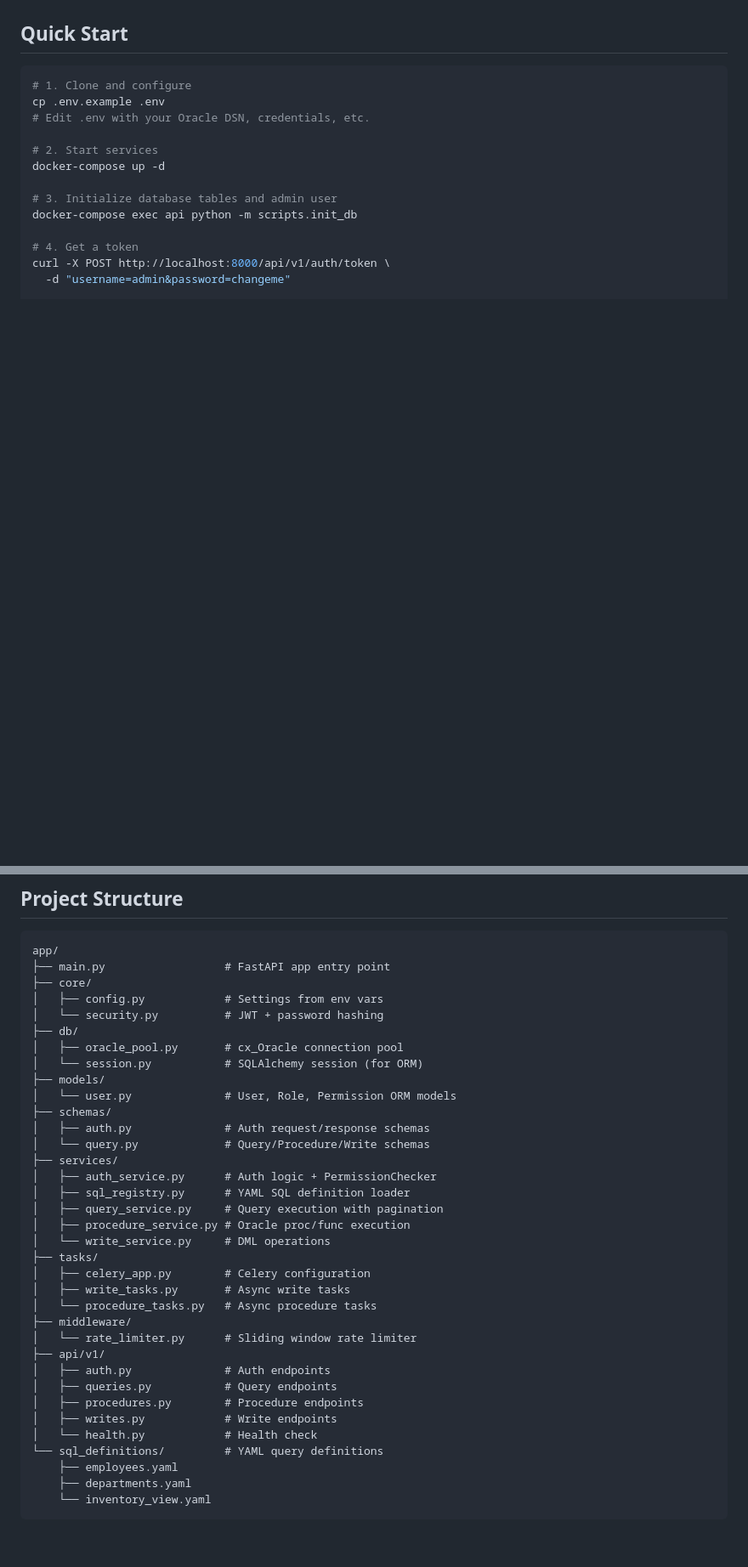
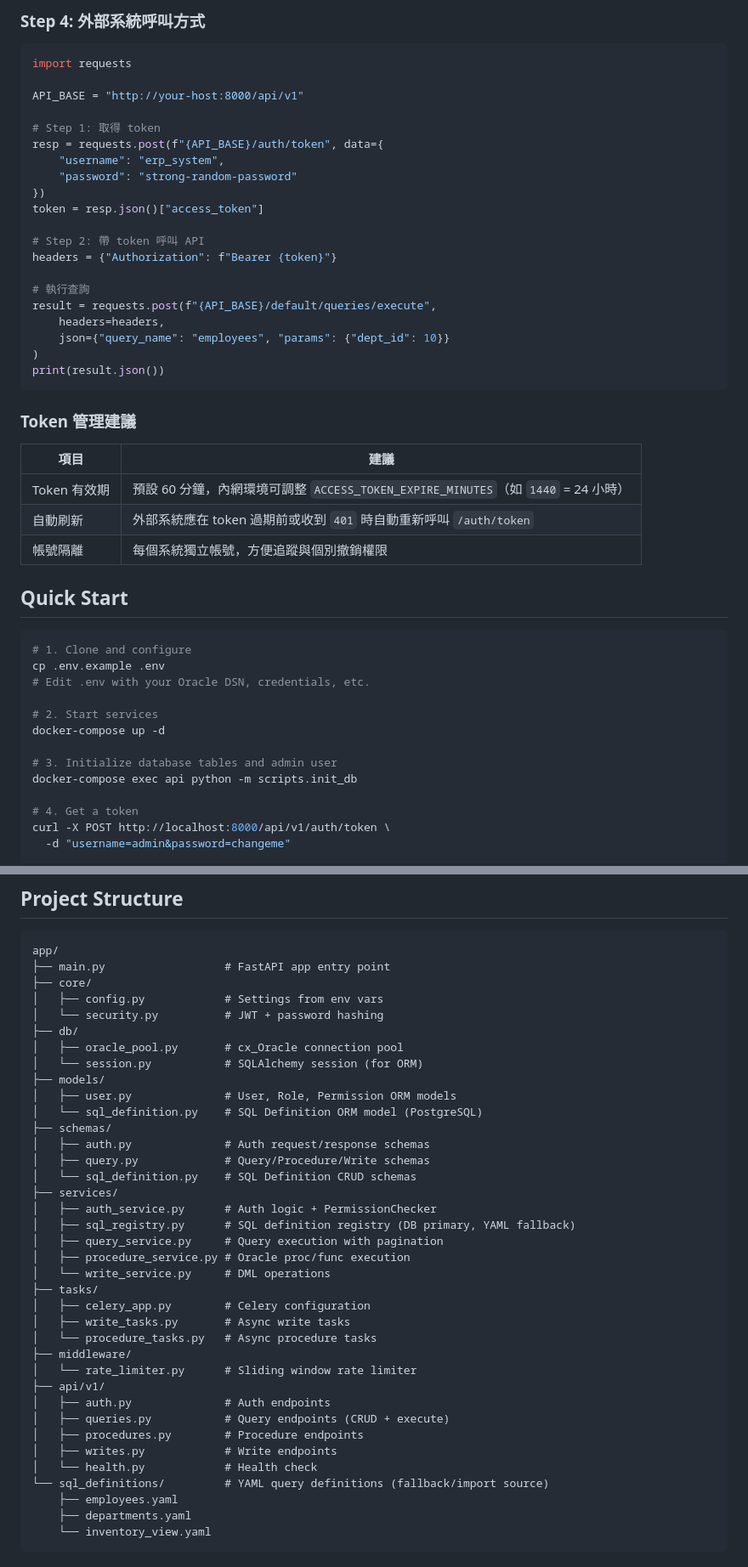
Before and after one commit to CeciliaYin2025/APIHub, a Markdown page: README.md, 2 parts joined by grey strips. Shown at 85% size. Rendered like a GitHub page; blank space fills up the shorter version.

````diff
--- a/README.md
+++ b/README.md
@@ -64,3 +147,35 @@ A generic RESTful API platform built with **FastAPI** that exposes Oracle Databa
+### Step 4: 外部系統呼叫方式
+
+```python
+import requests
+
+API_BASE = "http://your-host:8000/api/v1"
+
+# Step 1: 取得 token
+resp = requests.post(f"{API_BASE}/auth/token", data={
+    "username": "erp_system",
+    "password": "strong-random-password"
+})
+token = resp.json()["access_token"]
+
+# Step 2: 帶 token 呼叫 API
+headers = {"Authorization": f"Bearer {token}"}
+
+# 執行查詢
+result = requests.post(f"{API_BASE}/default/queries/execute",
+    headers=headers,
+    json={"query_name": "employees", "params": {"dept_id": 10}}
+)
+print(result.json())
+```
+
+### Token 管理建議
+
+| 項目 | 建議 |
+|---|---|
+| Token 有效期 | 預設 60 分鐘，內網環境可調整 `ACCESS_TOKEN_EXPIRE_MINUTES`（如 `1440` = 24 小時） |
+| 自動刷新 | 外部系統應在 token 過期前或收到 `401` 時自動重新呼叫 `/auth/token` |
+| 帳號隔離 | 每個系統獨立帳號，方便追蹤與個別撤銷權限 |
 
 ## Quick Start
 
@@ -137,13 +289,15 @@ app/
 │   ├── oracle_pool.py       # cx_Oracle connection pool
 │   └── session.py           # SQLAlchemy session (for ORM)
 ├── models/
-│   └── user.py              # User, Role, Permission ORM models
+│   ├── user.py              # User, Role, Permission ORM models
+│   └── sql_definition.py    # SQL Definition ORM model (PostgreSQL)
 ├── schemas/
 │   ├── auth.py              # Auth request/response schemas
-│   └── query.py             # Query/Procedure/Write schemas
+│   ├── query.py             # Query/Procedure/Write schemas
+│   └── sql_definition.py    # SQL Definition CRUD schemas
 ├── services/
 │   ├── auth_service.py      # Auth logic + PermissionChecker
-│   ├── sql_registry.py      # YAML SQL definition loader
+│   ├── sql_registry.py      # SQL definition registry (DB primary, YAML fallback)
 │   ├── query_service.py     # Query execution with pagination
 │   ├── procedure_service.py # Oracle proc/func execution
 │   └── write_service.py     # DML operations
@@ -155,11 +309,11 @@ app/
 │   └── rate_limiter.py      # Sliding window rate limiter
 ├── api/v1/
 │   ├── auth.py              # Auth endpoints
-│   ├── queries.py           # Query endpoints
+│   ├── queries.py           # Query endpoints (CRUD + execute)
 │   ├── procedures.py        # Procedure endpoints
 │   ├── writes.py            # Write endpoints
 │   └── health.py            # Health check
-└── sql_definitions/         # YAML query definitions
+└── sql_definitions/         # YAML query definitions (fallback/import source)
     ├── employees.yaml
     ├── departments.yaml
     └── inventory_view.yaml
````
Also changed, not shown: other parts of README.md (+148 -28 lines).
